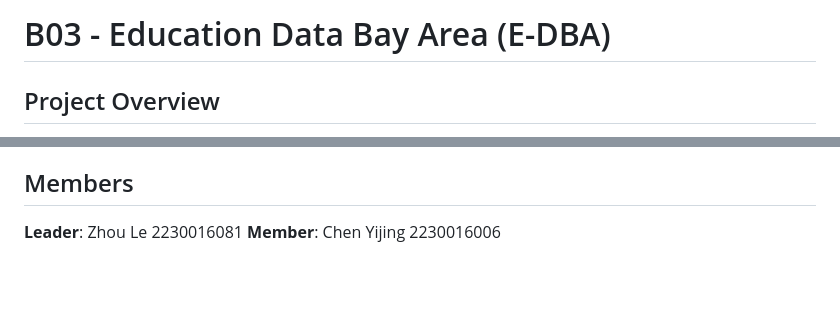
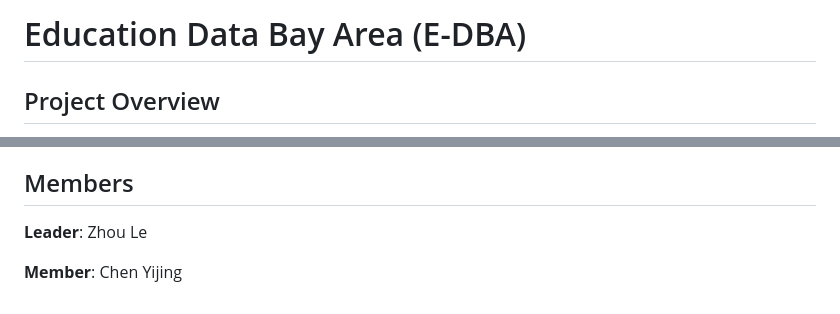
Before and after one commit to zzzlll0626/E-DBA, a Markdown page: readme.md, 2 parts joined by grey strips. Drawn GitHub-style; blank space fills up the shorter version.

```diff
--- a/readme.md
+++ b/readme.md
@@ -1,4 +1,4 @@
-# B03 - Education Data Bay Area (E-DBA)
+# Education Data Bay Area (E-DBA)
 
 ## Project Overview
 E-DBA is a lightweight Flask application designed to provide a secure data sharing platform for educational institutions. The system supports course information sharing, student identity authentication, thesis access, and online payment processing, while implementing different levels of user access control.
@@ -125,5 +125,6 @@ The application is configured with the following security settings:
 3. Private data provision (Level 3)
 
 ## Members
-**Leader**: Zhou Le 2230016081
-**Member**: Chen Yijing 2230016006
+**Leader**: Zhou Le
+
+**Member**: Chen Yijing
```
